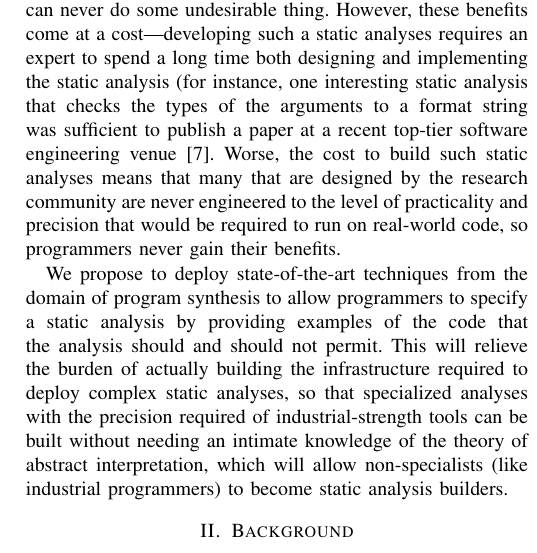
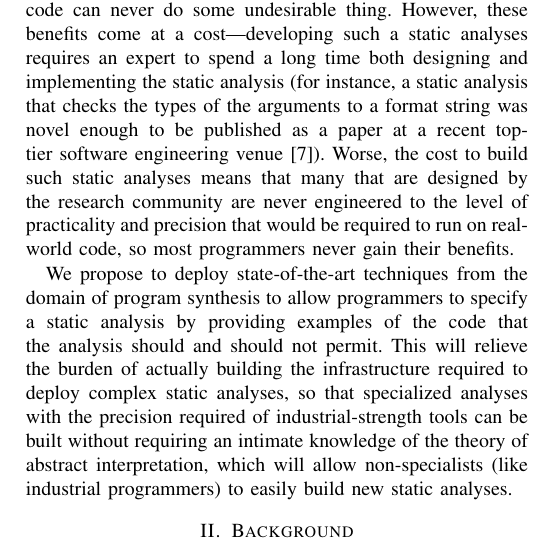
Before and after one commit to kelloggm/sassy, a LaTeX paper (proposal/proposal.tex): part of one column of page 1 of 2, cut so that both start at the same text. Compiled offline with pdfLaTeX; a missing font is replaced by an installed copy or a similar font; a LaTeX package or settings file that is missing is left out.

Commit message:
Proofreading-2

```diff
--- a/proposal/proposal.tex
+++ b/proposal/proposal.tex
@@ -33,14 +33,13 @@ A well-designed static analysis (or, equivalently, a type system or abstract int
 can allow developers to find bugs in their code quickly and with little manual effort,
 or even avoid entire classes of errors by verifying that their code can never
 do some undesirable thing. However, these benefits come at a
-cost---developing such a static analyses
-requires an expert to spend a long time
-both designing and implementing the static analysis (for instance, one
-interesting static analysis that checks the types of the arguments to a format string was sufficient
-to publish a paper at a recent top-tier software engineering venue~\cite{format-string-checker}.
+cost---developing such a static analyses requires an expert to spend a long time
+both designing and implementing the static analysis (for instance, a static analysis that checks
+the types of the arguments to a format string was novel enough to be published as a paper at a recent
+top-tier software engineering venue~\cite{format-string-checker}).
 Worse, the cost to build such static analyses means that many that are
 designed by the research community are never engineered to the level of practicality and precision
-that would be required to run on real-world code, so programmers
+that would be required to run on real-world code, so most programmers
 never gain their benefits.
 
 We propose to deploy state-of-the-art techniques from the domain of program
@@ -49,9 +48,9 @@ examples of the code that the analysis should and should not permit.
 This will relieve the burden of actually building the infrastructure
 required to deploy complex static analyses, so that specialized analyses
 with the precision required of industrial-strength tools can be built without
-needing an intimate knowledge of the theory of abstract interpretation,
-which will allow non-specialists (like industrial programmers) to become
-static analysis builders.
+requiring an intimate knowledge of the theory of abstract interpretation,
+which will allow non-specialists (like industrial programmers) to easily
+build new static analyses.
 
 \section{Background}
 
```
